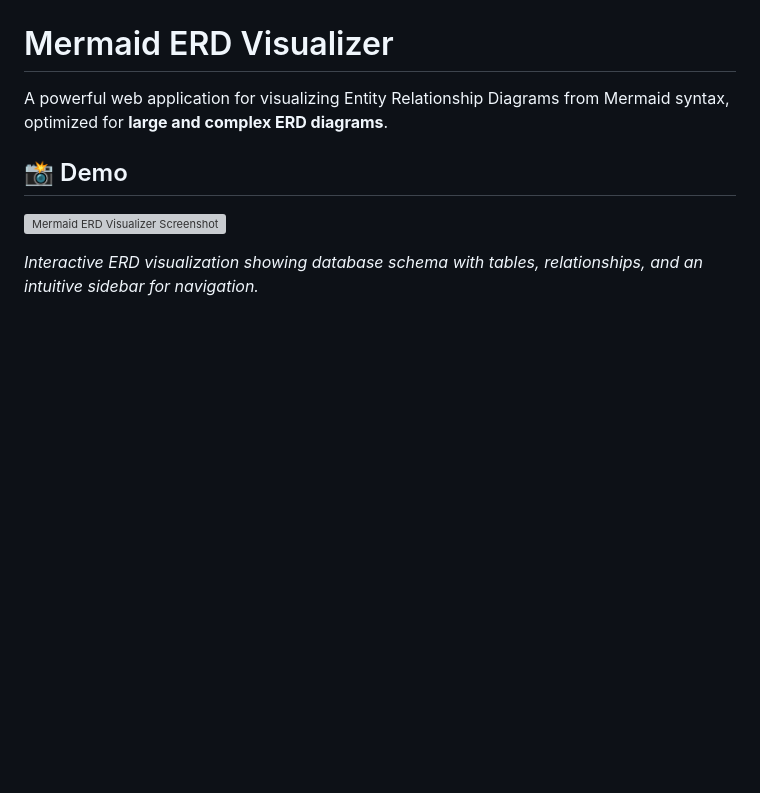
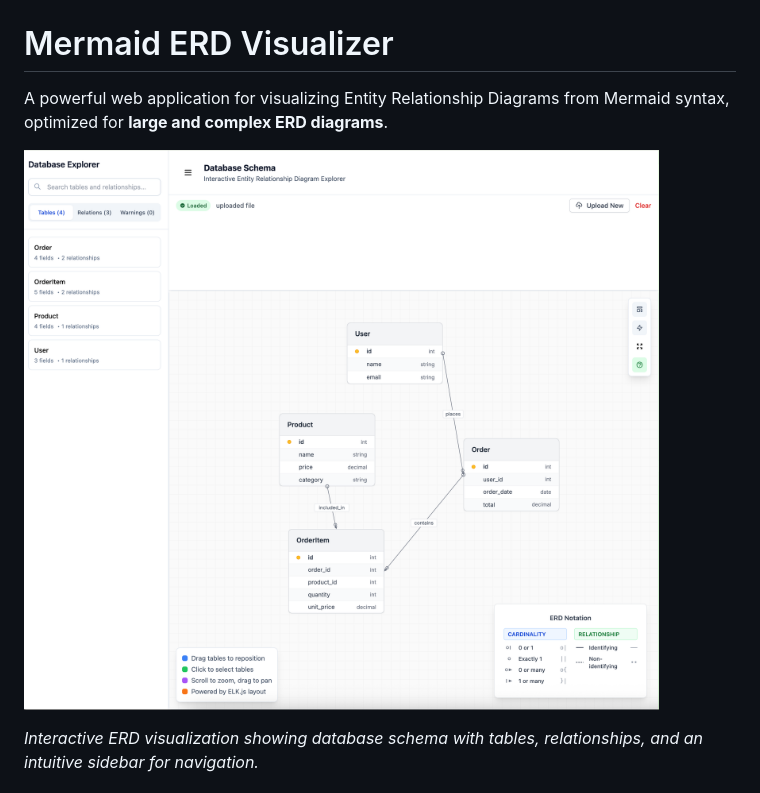
Before and after one commit to delexw/mermaid-erd-visualizer, a Markdown page: README.md, the part around the change. Rendered like a GitHub page; pictures changed too: docs/images/image.png (added); blank space fills up the shorter version; grey boxes are pictures that could not be loaded.

Commit message:
Update README to replace demo screenshot with a new image for better representation of the application.

```diff
--- a/README.md
+++ b/README.md
@@ -2,9 +2,7 @@
 
 A powerful web application for visualizing Entity Relationship Diagrams from Mermaid syntax, optimized for **large and complex ERD diagrams**.
 
-## 📸 Demo
-
-![Mermaid ERD Visualizer Screenshot](docs/images/demo-screenshot.png)
+![Mermaid ERD Visualizer Screenshot](docs/images/image.png)
 
 *Interactive ERD visualization showing database schema with tables, relationships, and an intuitive sidebar for navigation.*
 
```
